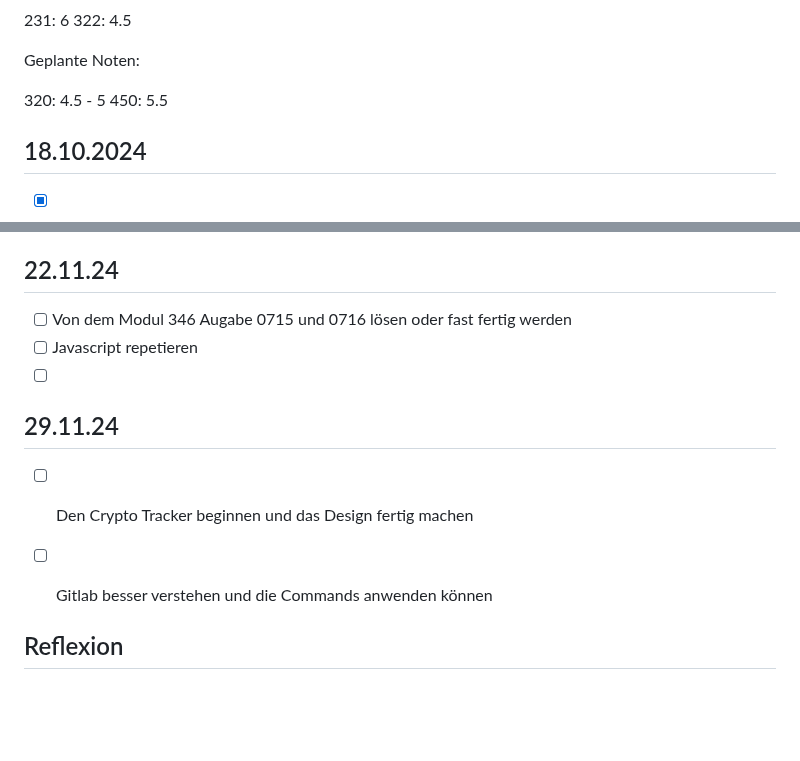
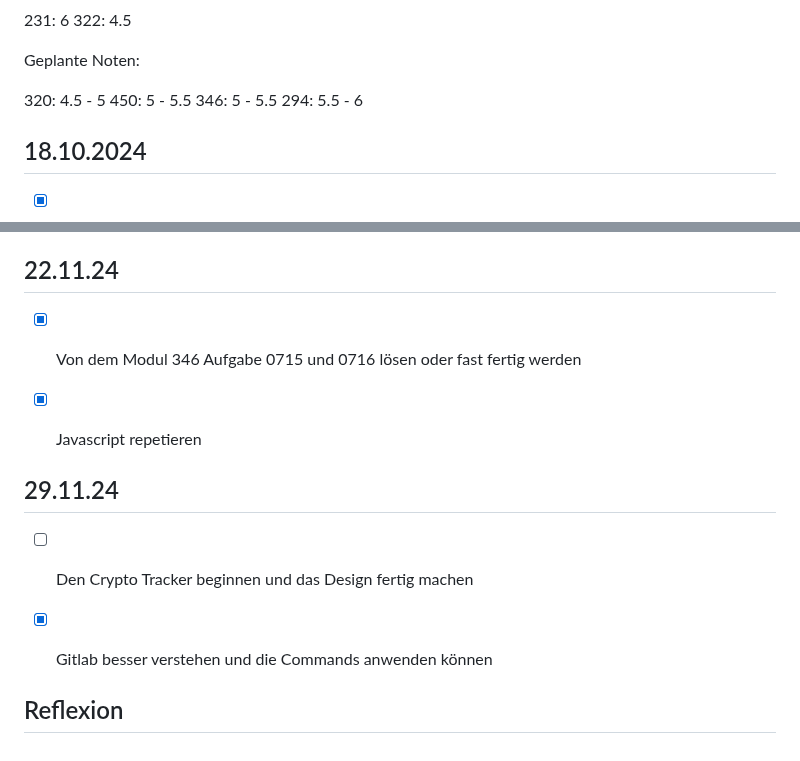
Before and after one commit to syco101/Lernperiode-7, a Markdown page: README.md, 2 parts joined by grey strips. GitHub-like rendering; blank space fills up the shorter version.

```diff
--- a/README.md
+++ b/README.md
@@ -14,7 +14,9 @@ Noten in dieser Periode
 Geplante Noten:
 
 320: 4.5 - 5
-450: 5.5
+450: 5 - 5.5
+346: 5 - 5.5
+294: 5.5 - 6
 
 
 
@@ -96,14 +98,14 @@ Heute habe ich mehr Javascript als HTML und CSS geübt. Ich habe den zweiten CRU
 ## 22.11.24
 
 
-- [ ] Von dem Modul 346 Augabe 0715 und 0716 lösen oder fast fertig werden
-- [ ] Javascript repetieren
-- [ ]
+- [x] Von dem Modul 346 Aufgabe 0715 und 0716 lösen oder fast fertig werden
+- [x] Javascript repetieren
+
 
 ## 29.11.24
 
 - [ ] Den Crypto Tracker beginnen und das Design fertig machen
-- [ ] Gitlab besser verstehen und die Commands anwenden können
+- [x] Gitlab besser verstehen und die Commands anwenden können
 
 
 ## Reflexion
```
